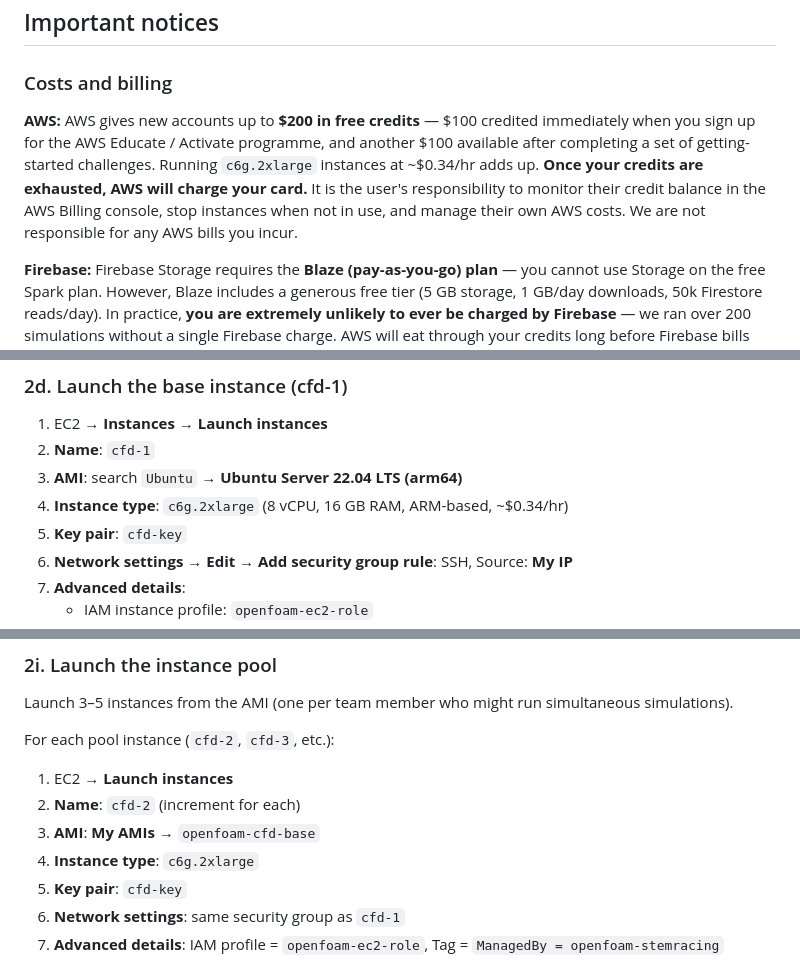
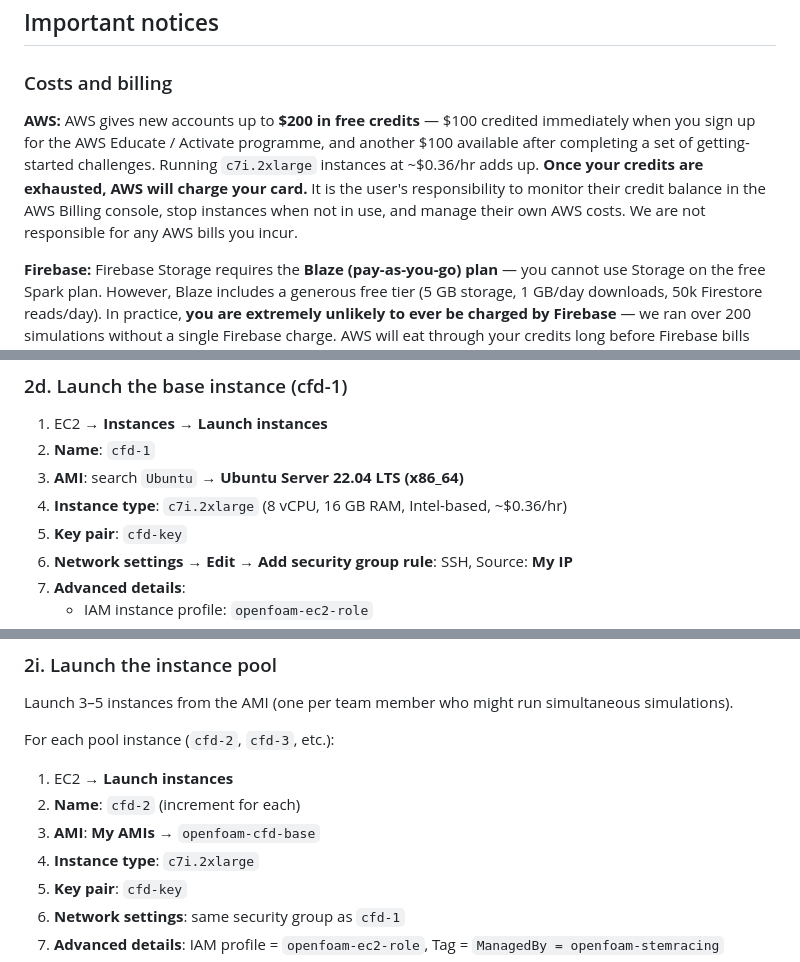
Before and after one commit to mxnviir/openfoam-for-stem, a Markdown page: SETUP.md, 3 parts joined by grey strips. Drawn GitHub-style.

```diff
--- a/SETUP.md
+++ b/SETUP.md
@@ -10,7 +10,7 @@ This document walks you through setting up the OpenFOAM for STEM Racing platform
 
 ### Costs and billing
 
-**AWS:** AWS gives new accounts up to **$200 in free credits** — $100 credited immediately when you sign up for the AWS Educate / Activate programme, and another $100 available after completing a set of getting-started challenges. Running `c6g.2xlarge` instances at ~$0.34/hr adds up. **Once your credits are exhausted, AWS will charge your card.** It is the user's responsibility to monitor their credit balance in the AWS Billing console, stop instances when not in use, and manage their own AWS costs. We are not responsible for any AWS bills you incur.
+**AWS:** AWS gives new accounts up to **$200 in free credits** — $100 credited immediately when you sign up for the AWS Educate / Activate programme, and another $100 available after completing a set of getting-started challenges. Running `c7i.2xlarge` instances at ~$0.36/hr adds up. **Once your credits are exhausted, AWS will charge your card.** It is the user's responsibility to monitor their credit balance in the AWS Billing console, stop instances when not in use, and manage their own AWS costs. We are not responsible for any AWS bills you incur.
 
 **Firebase:** Firebase Storage requires the **Blaze (pay-as-you-go) plan** — you cannot use Storage on the free Spark plan. However, Blaze includes a generous free tier (5 GB storage, 1 GB/day downloads, 50k Firestore reads/day). In practice, **you are extremely unlikely to ever be charged by Firebase** — we ran over 200 simulations without a single Firebase charge. AWS will eat through your credits long before Firebase bills you anything. It is the user's responsibility to monitor their own Firebase usage. We are not responsible for any charges.
 
@@ -246,8 +246,8 @@ You need an EC2 instance pool pre-installed with OpenFOAM 13. Each instance star
 
 1. EC2 → **Instances** → **Launch instances**
 2. **Name**: `cfd-1`
-3. **AMI**: search `Ubuntu` → **Ubuntu Server 22.04 LTS (arm64)**
-4. **Instance type**: `c6g.2xlarge` (8 vCPU, 16 GB RAM, ARM-based, ~$0.34/hr)
+3. **AMI**: search `Ubuntu` → **Ubuntu Server 22.04 LTS (x86_64)**
+4. **Instance type**: `c7i.2xlarge` (8 vCPU, 16 GB RAM, Intel-based, ~$0.36/hr)
 5. **Key pair**: `cfd-key`
 6. **Network settings** → **Edit** → **Add security group rule**: SSH, Source: **My IP**
 7. **Advanced details**:
@@ -331,7 +331,7 @@ For each pool instance (`cfd-2`, `cfd-3`, etc.):
 1. EC2 → **Launch instances**
 2. **Name**: `cfd-2` (increment for each)
 3. **AMI**: **My AMIs** → `openfoam-cfd-base`
-4. **Instance type**: `c6g.2xlarge`
+4. **Instance type**: `c7i.2xlarge`
 5. **Key pair**: `cfd-key`
 6. **Network settings**: same security group as `cfd-1`
 7. **Advanced details**: IAM profile = `openfoam-ec2-role`, Tag = `ManagedBy = openfoam-stemracing`
```
Also changed, not shown: DOCS.md (+1 -1 lines), README.md (+4 -4 lines).
